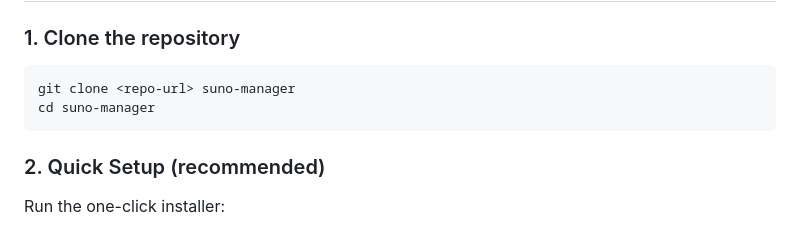
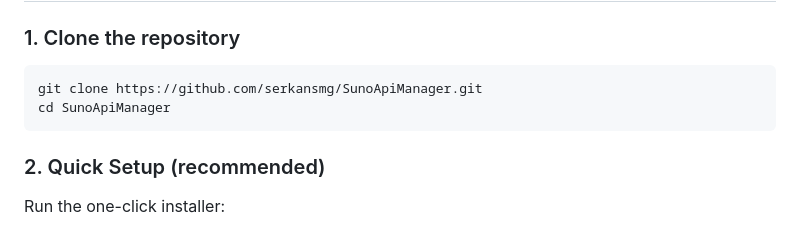
Before and after one commit to serkansmg/SunoApiManager, a Markdown page: README.md, the part around the change. Rendered like a GitHub page.

Commit message:
Fix clone URL in README to actual repo link
Co-Authored-By: Claude Opus 4.6 <noreply@anthropic.com>

````diff
--- a/README.md
+++ b/README.md
@@ -53,8 +53,8 @@ Bulk music generation management tool powered by the Suno API. Upload songs from
 ### 1. Clone the repository
 
 ```bash
-git clone <repo-url> suno-manager
-cd suno-manager
+git clone https://github.com/serkansmg/SunoApiManager.git
+cd SunoApiManager
 ```
 
 ### 2. Quick Setup (recommended)
````
